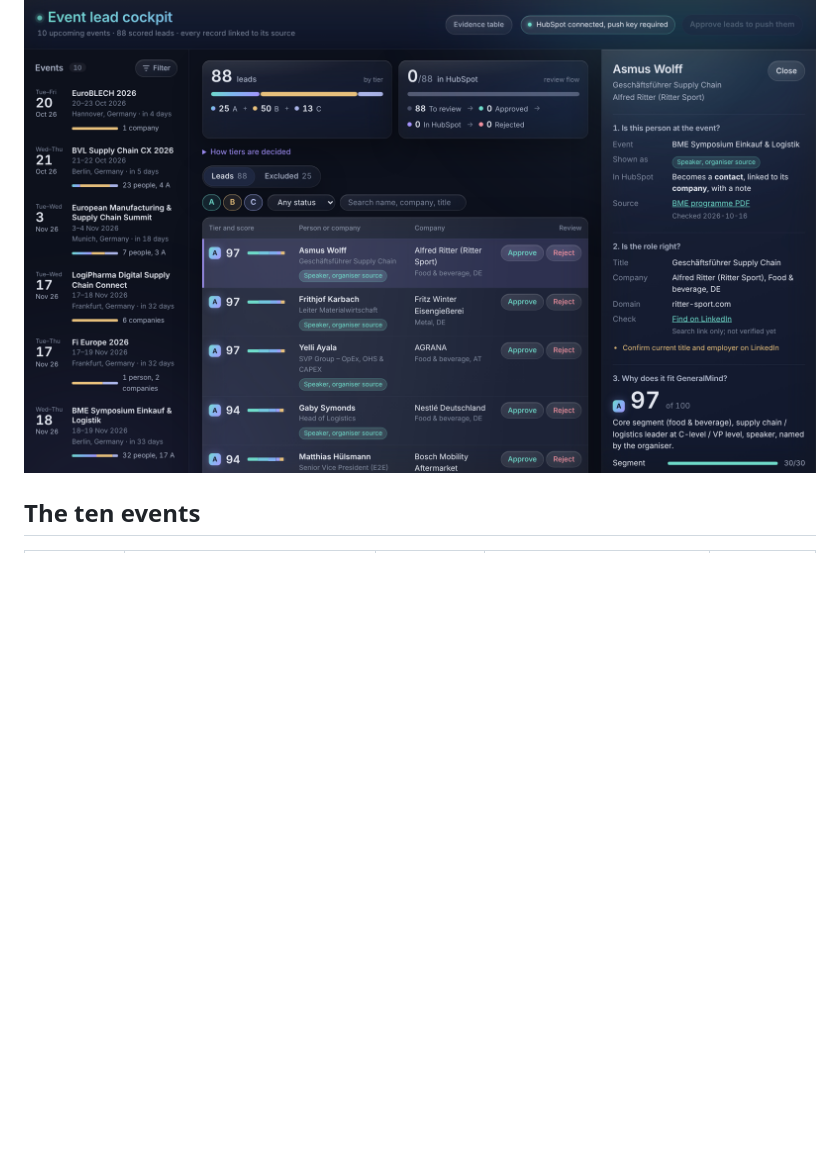
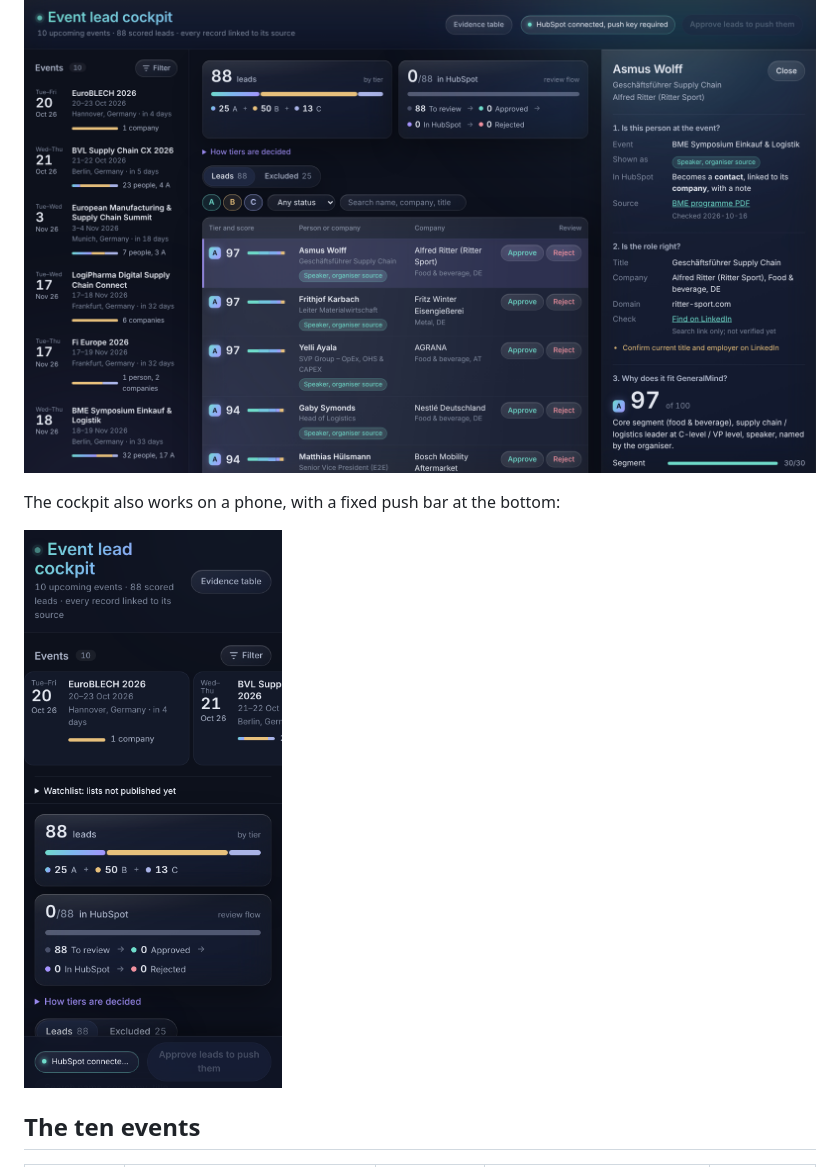
Before and after one commit to cardaozel/event-lead-cockpit, a Markdown page: README.md, the part around the change. Drawn GitHub-style; blank space fills up the shorter version.

Commit message:
README: add phone screenshot
Co-Authored-By: Claude Opus 5.5 <noreply@anthropic.com>
Claude-Session: https://claude.ai/code/session_017uBKEYZnwaQLeSzx2a5XM6

```diff
--- a/README.md
+++ b/README.md
@@ -40,6 +40,10 @@ all three does not make it into the cockpit.
    a suggested opener.
 
 ![Lead detail: the three questions](docs/lead-detail.png)
+
+The cockpit also works on a phone, with a fixed push bar at the bottom:
+
+<img src="docs/mobile.png" alt="Cockpit on a phone" width="260">
 
 ## The ten events
 
```
